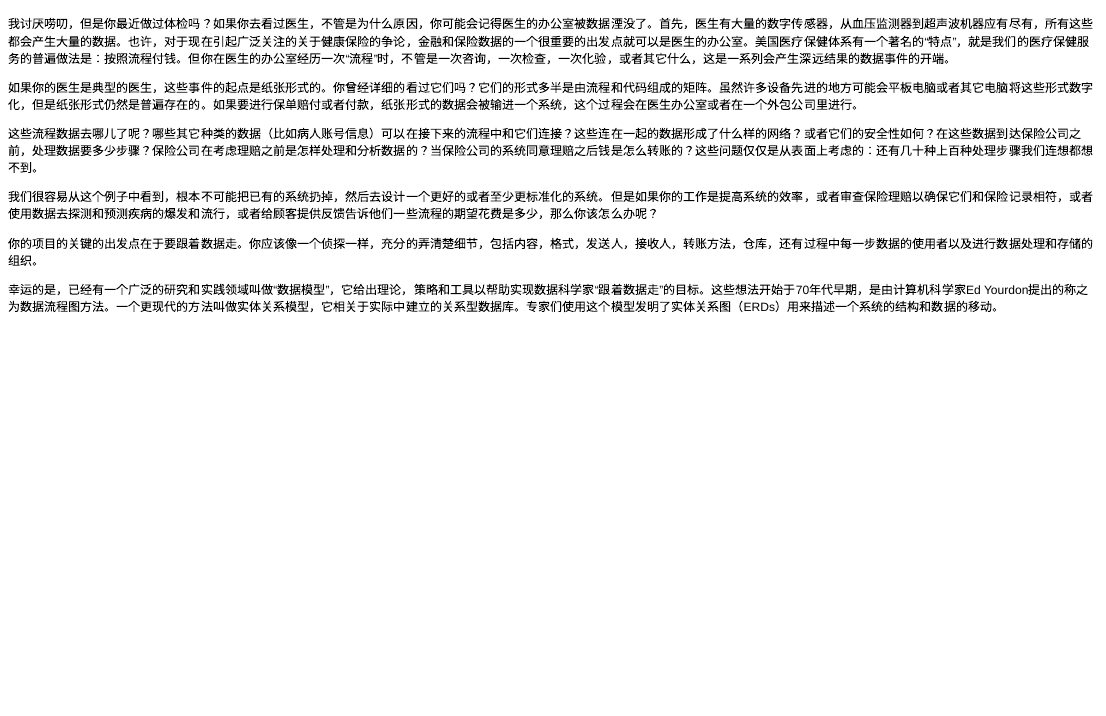
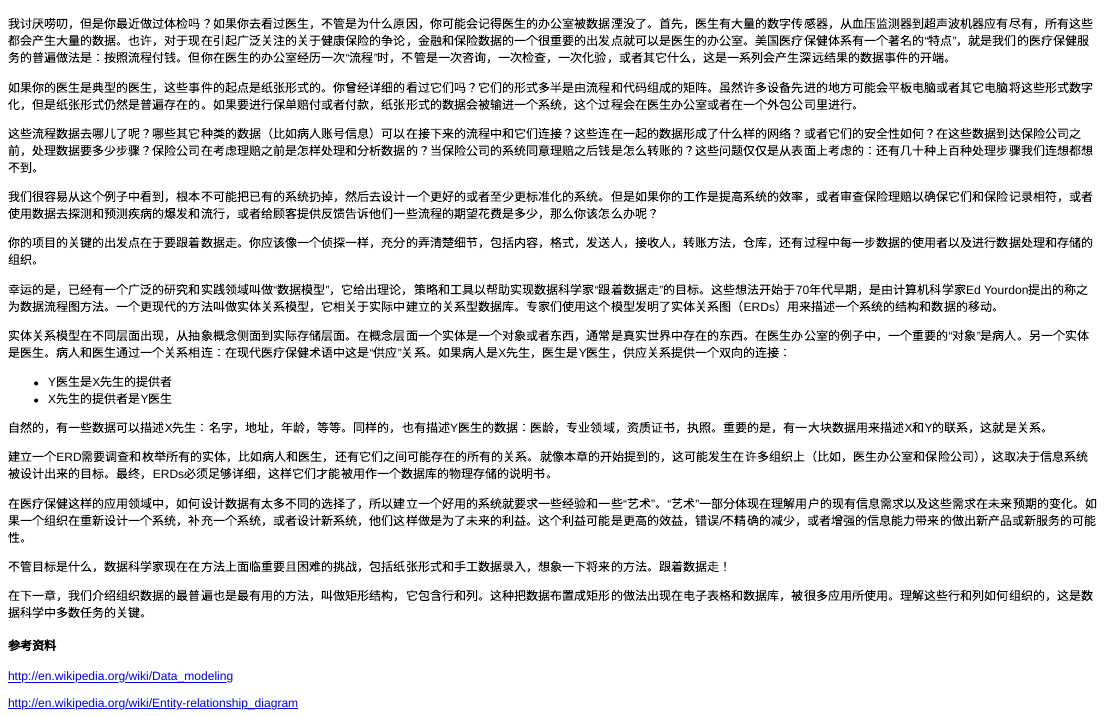
Before and after one commit to coding-work-man/data-science, an R Markdown document (chp4/chp4.Rmd): the page in a window 1100 px wide, from 170 px down before the commit and from 110 px down after it, so that both start at the same text. The pictures show the output file chp4/chp4.html that the author committed with the source, opened offline.

Commit message:
almost complete

```diff
--- a/chp4/chp4.Rmd
+++ b/chp4/chp4.Rmd
@@ -14,3 +14,24 @@
 你的项目的关键的出发点在于要跟着数据走。你应该像一个侦探一样，充分的弄清楚细节，包括内容，格式，发送人，接收人，转账方法，仓库，还有过程中每一步数据的使用者以及进行数据处理和存储的组织。
 
 幸运的是，已经有一个广泛的研究和实践领域叫做“数据模型”，它给出理论，策略和工具以帮助实现数据科学家“跟着数据走”的目标。这些想法开始于70年代早期，是由计算机科学家Ed Yourdon提出的称之为数据流程图方法。一个更现代的方法叫做实体关系模型，它相关于实际中建立的关系型数据库。专家们使用这个模型发明了实体关系图（ERDs）用来描述一个系统的结构和数据的移动。
+
+实体关系模型在不同层面出现，从抽象概念侧面到实际存储层面。在概念层面一个实体是一个对象或者东西，通常是真实世界中存在的东西。在医生办公室的例子中，一个重要的“对象”是病人。另一个实体是医生。病人和医生通过一个关系相连：在现代医疗保健术语中这是“供应”关系。如果病人是X先生，医生是Y医生，供应关系提供一个双向的连接：
+
+- Y医生是X先生的提供者
+- X先生的提供者是Y医生
+
+自然的，有一些数据可以描述X先生：名字，地址，年龄，等等。同样的，也有描述Y医生的数据：医龄，专业领域，资质证书，执照。重要的是，有一大块数据用来描述X和Y的联系，这就是关系。
+
+建立一个ERD需要调查和枚举所有的实体，比如病人和医生，还有它们之间可能存在的所有的关系。就像本章的开始提到的，这可能发生在许多组织上（比如，医生办公室和保险公司），这取决于信息系统被设计出来的目标。最终，ERDs必须足够详细，这样它们才能被用作一个数据库的物理存储的说明书。
+
+在医疗保健这样的应用领域中，如何设计数据有太多不同的选择了，所以建立一个好用的系统就要求一些经验和一些“艺术”。“艺术”一部分体现在理解用户的现有信息需求以及这些需求在未来预期的变化。如果一个组织在重新设计一个系统，补充一个系统，或者设计新系统，他们这样做是为了未来的利益。这个利益可能是更高的效益，错误/不精确的减少，或者增强的信息能力带来的做出新产品或新服务的可能性。
+
+不管目标是什么，数据科学家现在在方法上面临重要且困难的挑战，包括纸张形式和手工数据录入，想象一下将来的方法。跟着数据走！
+
+在下一章，我们介绍组织数据的最普遍也是最有用的方法，叫做矩形结构，它包含行和列。这种把数据布置成矩形的做法出现在电子表格和数据库，被很多应用所使用。理解这些行和列如何组织的，这是数据科学中多数任务的关键。
+
+#### 参考资料
+
+[http://en.wikipedia.org/wiki/Data_modeling](http://en.wikipedia.org/wiki/Data_modeling )
+
+[http://en.wikipedia.org/wiki/Entity-relationship_diagram](http://en.wikipedia.org/wiki/Entity-relationship_diagram)
```
Also changed, not shown: chp4/chp4.html, chp4/chp4.md, chp4/chp4.Rmd (2 more changed lines).
